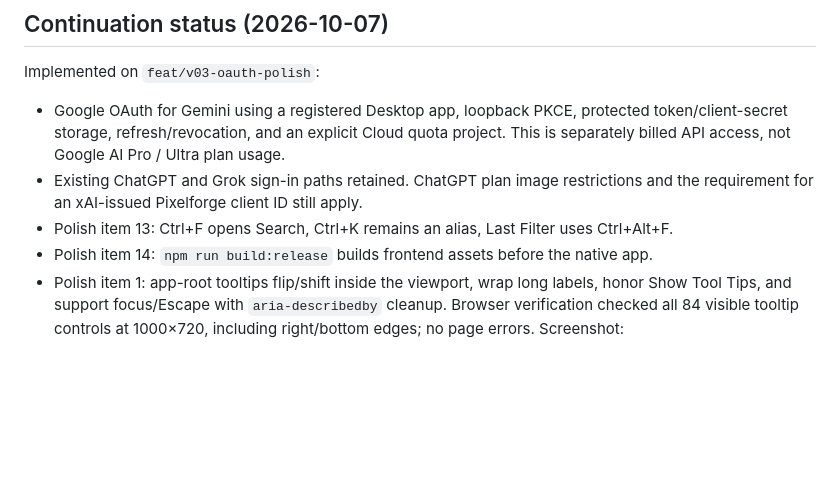
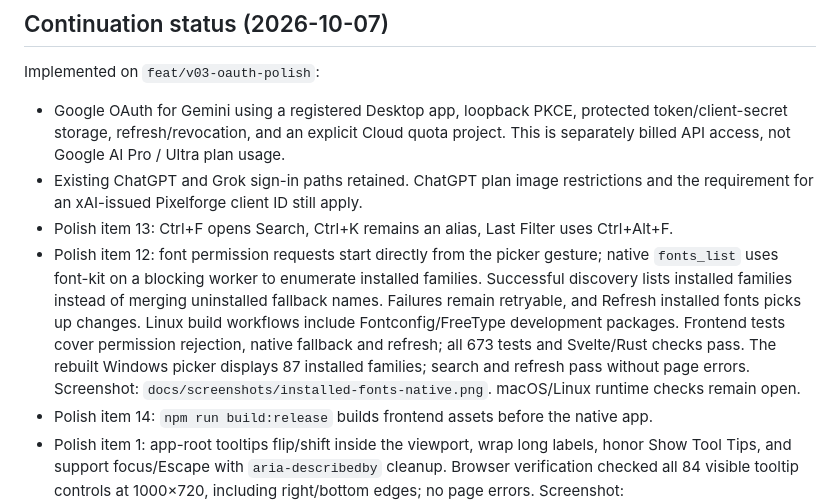
Before and after one commit to pkircher29/pixelforge, a Markdown page: PLAN-v3.md, the part around the change. GitHub-like rendering; blank space fills up the shorter version.

Commit message:
fonts: enumerate installed families through native fallback

```diff
--- a/PLAN-v3.md
+++ b/PLAN-v3.md
@@ -19,6 +19,15 @@ Implemented on `feat/v03-oauth-polish`:
 - Existing ChatGPT and Grok sign-in paths retained. ChatGPT plan image restrictions
   and the requirement for an xAI-issued Pixelforge client ID still apply.
 - Polish item 13: Ctrl+F opens Search, Ctrl+K remains an alias, Last Filter uses Ctrl+Alt+F.
+- Polish item 12: font permission requests start directly from the picker gesture;
+  native `fonts_list` uses font-kit on a blocking worker to enumerate installed families.
+  Successful discovery lists installed families instead of merging uninstalled fallback
+  names. Failures remain retryable, and Refresh installed fonts picks up changes.
+  Linux build workflows include Fontconfig/FreeType development packages. Frontend
+  tests cover permission rejection, native fallback and refresh; all 673 tests and
+  Svelte/Rust checks pass. The rebuilt Windows picker displays 87 installed families;
+  search and refresh pass without page errors. Screenshot:
+  `docs/screenshots/installed-fonts-native.png`. macOS/Linux runtime checks remain open.
 - Polish item 14: `npm run build:release` builds frontend assets before the native app.
 - Polish item 1: app-root tooltips flip/shift inside the viewport, wrap long labels,
   honor Show Tool Tips, and support focus/Escape with `aria-describedby` cleanup.
```
Also changed, not shown: docs/screenshots/installed-fonts-native.png (added), 10 other files.
